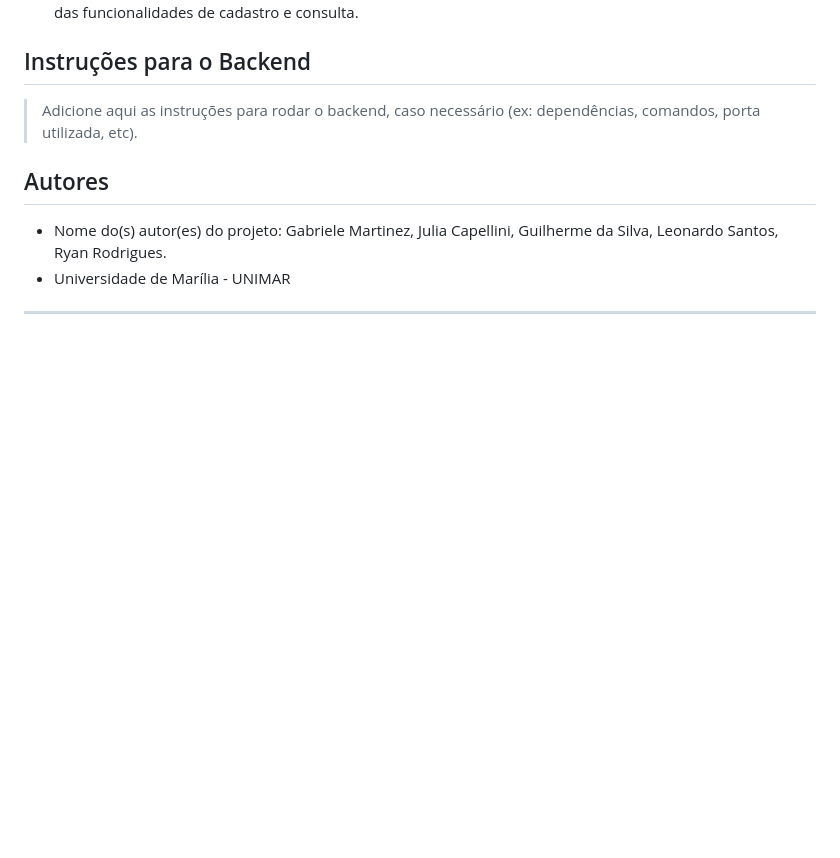
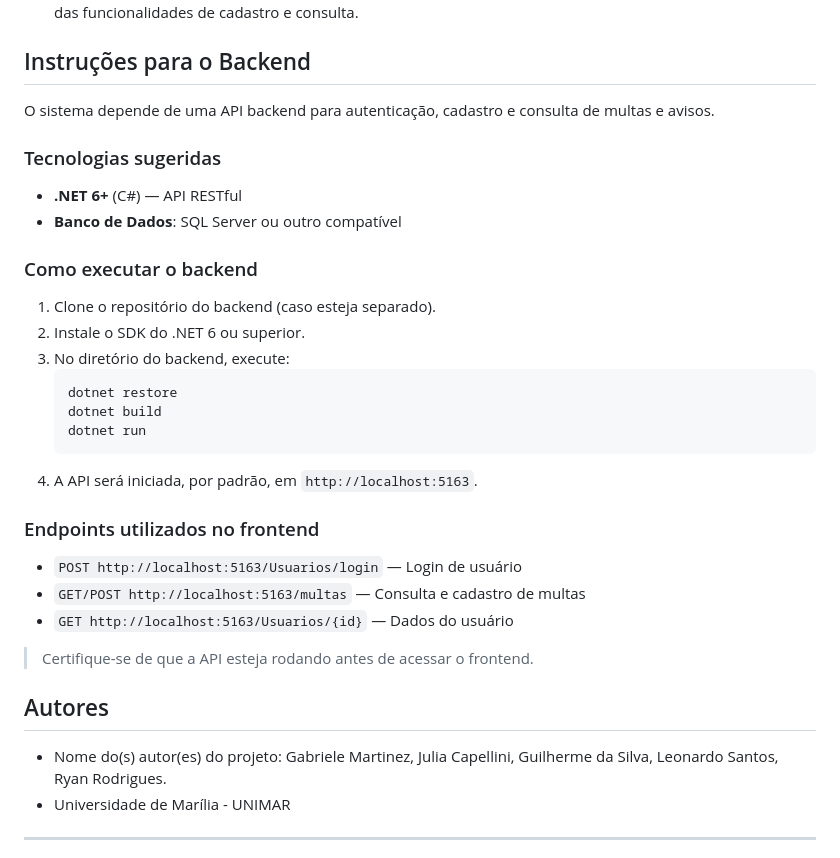
Before and after one commit to GabssMar/front-dsin, a Markdown page: README.md, the part around the change. Drawn GitHub-style; blank space fills up the shorter version.

Commit message:
Update de README

````diff
--- a/README.md
+++ b/README.md
@@ -60,7 +60,32 @@ O DSIN é um sistema web para cadastro, visualização e gerenciamento de multas
 
 ## Instruções para o Backend
 
-> Adicione aqui as instruções para rodar o backend, caso necessário (ex: dependências, comandos, porta utilizada, etc).
+O sistema depende de uma API backend para autenticação, cadastro e consulta de multas e avisos.
+
+### Tecnologias sugeridas
+
+- **.NET 6+** (C#) — API RESTful
+- **Banco de Dados**: SQL Server ou outro compatível
+
+### Como executar o backend
+
+1. Clone o repositório do backend (caso esteja separado).
+2. Instale o SDK do .NET 6 ou superior.
+3. No diretório do backend, execute:
+   ```bash
+   dotnet restore
+   dotnet build
+   dotnet run
+   ```
+4. A API será iniciada, por padrão, em `http://localhost:5163`.
+
+### Endpoints utilizados no frontend
+
+- `POST http://localhost:5163/Usuarios/login` — Login de usuário
+- `GET/POST http://localhost:5163/multas` — Consulta e cadastro de multas
+- `GET http://localhost:5163/Usuarios/{id}` — Dados do usuário
+
+> Certifique-se de que a API esteja rodando antes de acessar o frontend.
 
 ## Autores
 
````
